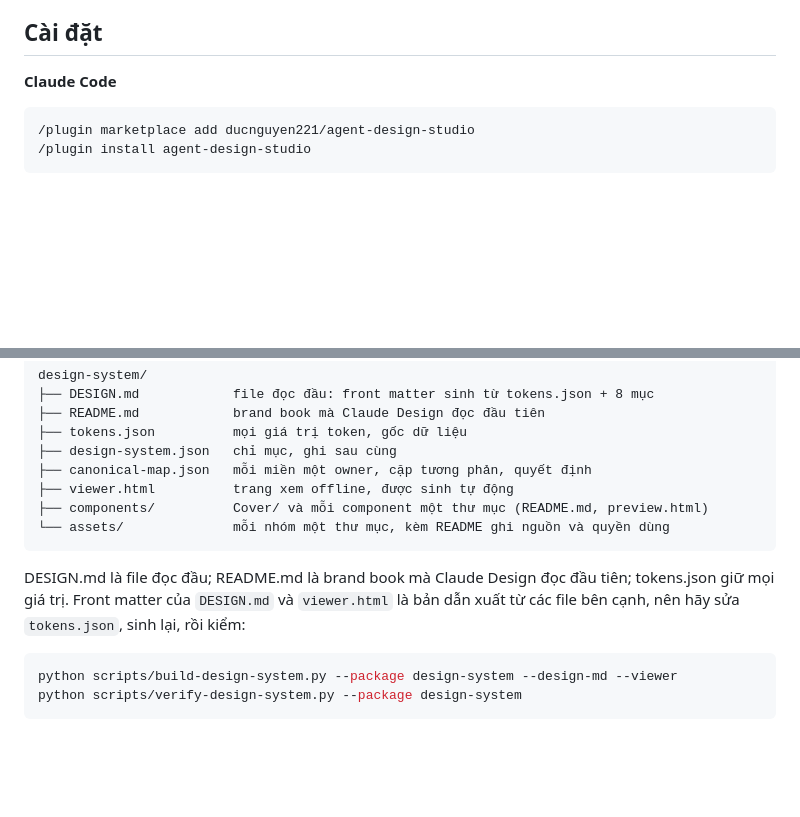
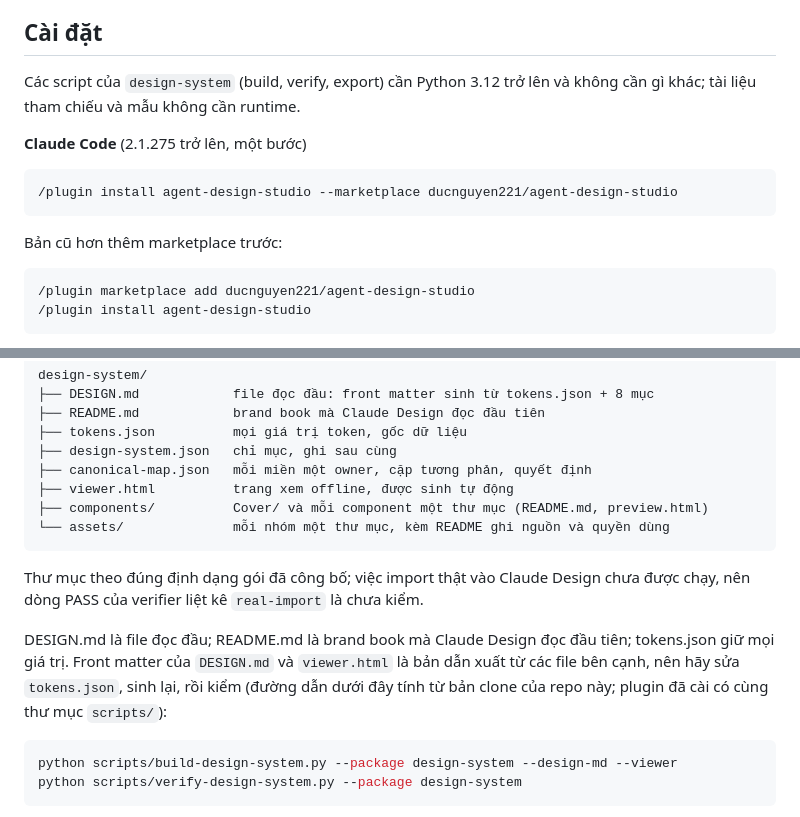
Before and after one commit to ducnguyen221/agent-design-studio, a Markdown page: README.vi.md, 2 parts joined by grey strips. GitHub-like rendering; blank space fills up the shorter version.

````diff
--- a/README.vi.md
+++ b/README.vi.md
@@ -75,7 +75,16 @@ không ai phải hỏi tiến độ.
 
 ## Cài đặt
 
-**Claude Code**
+Các script của `design-system` (build, verify, export) cần Python 3.12 trở lên và không cần
+gì khác; tài liệu tham chiếu và mẫu không cần runtime.
+
+**Claude Code** (2.1.275 trở lên, một bước)
+
+```
+/plugin install agent-design-studio --marketplace ducnguyen221/agent-design-studio
+```
+
+Bản cũ hơn thêm marketplace trước:
 
 ```
 /plugin marketplace add ducnguyen221/agent-design-studio
@@ -271,9 +280,13 @@ design-system/
 └── assets/              mỗi nhóm một thư mục, kèm README ghi nguồn và quyền dùng
 ```
 
+Thư mục theo đúng định dạng gói đã công bố; việc import thật vào Claude Design chưa được
+chạy, nên dòng PASS của verifier liệt kê `real-import` là chưa kiểm.
+
 DESIGN.md là file đọc đầu; README.md là brand book mà Claude Design đọc đầu tiên;
 tokens.json giữ mọi giá trị. Front matter của `DESIGN.md` và `viewer.html` là bản dẫn xuất
-từ các file bên cạnh, nên hãy sửa `tokens.json`, sinh lại, rồi kiểm:
+từ các file bên cạnh, nên hãy sửa `tokens.json`, sinh lại, rồi kiểm (đường dẫn dưới đây tính
+từ bản clone của repo này; plugin đã cài có cùng thư mục `scripts/`):
 
 ```bash
 python scripts/build-design-system.py --package design-system --design-md --viewer
````
Also changed, not shown: README.md (+15 -2 lines).
